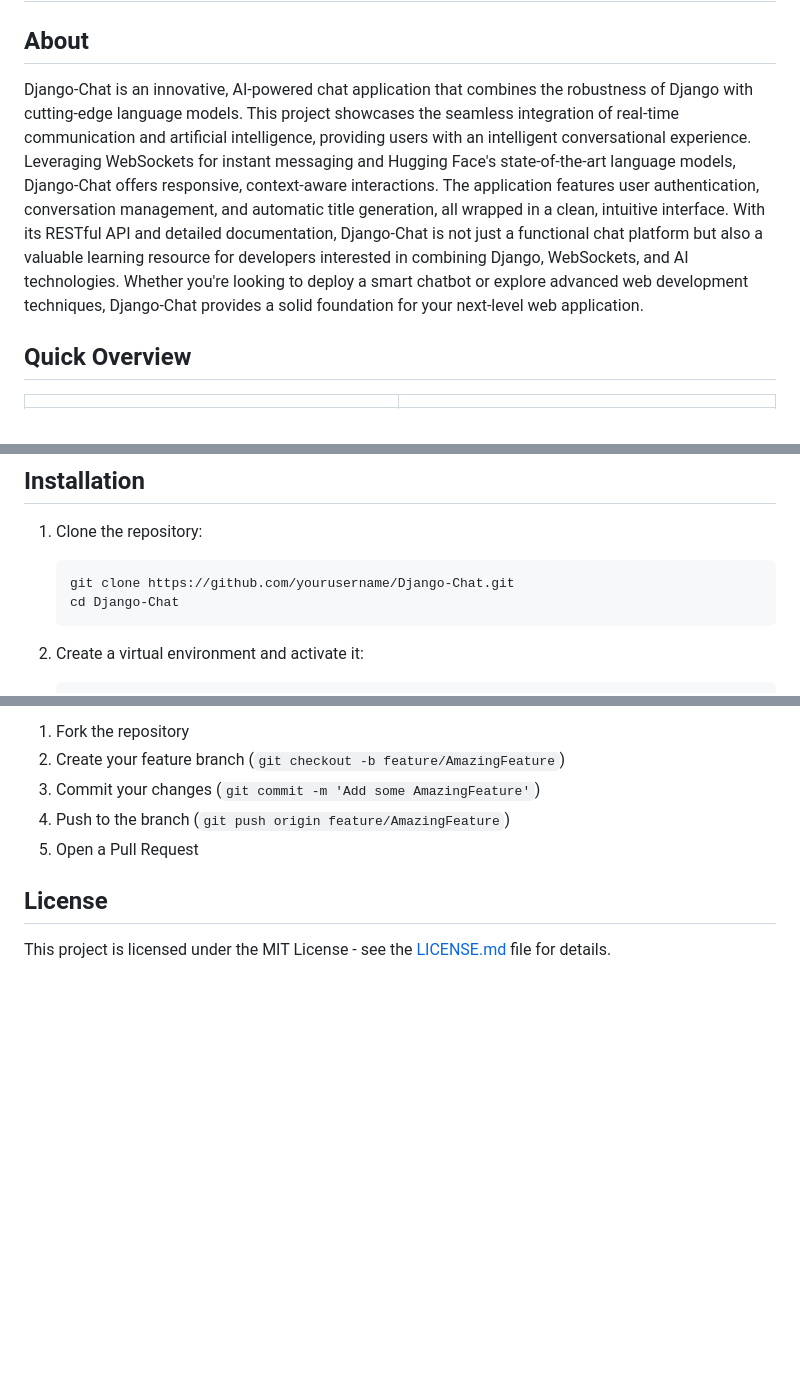
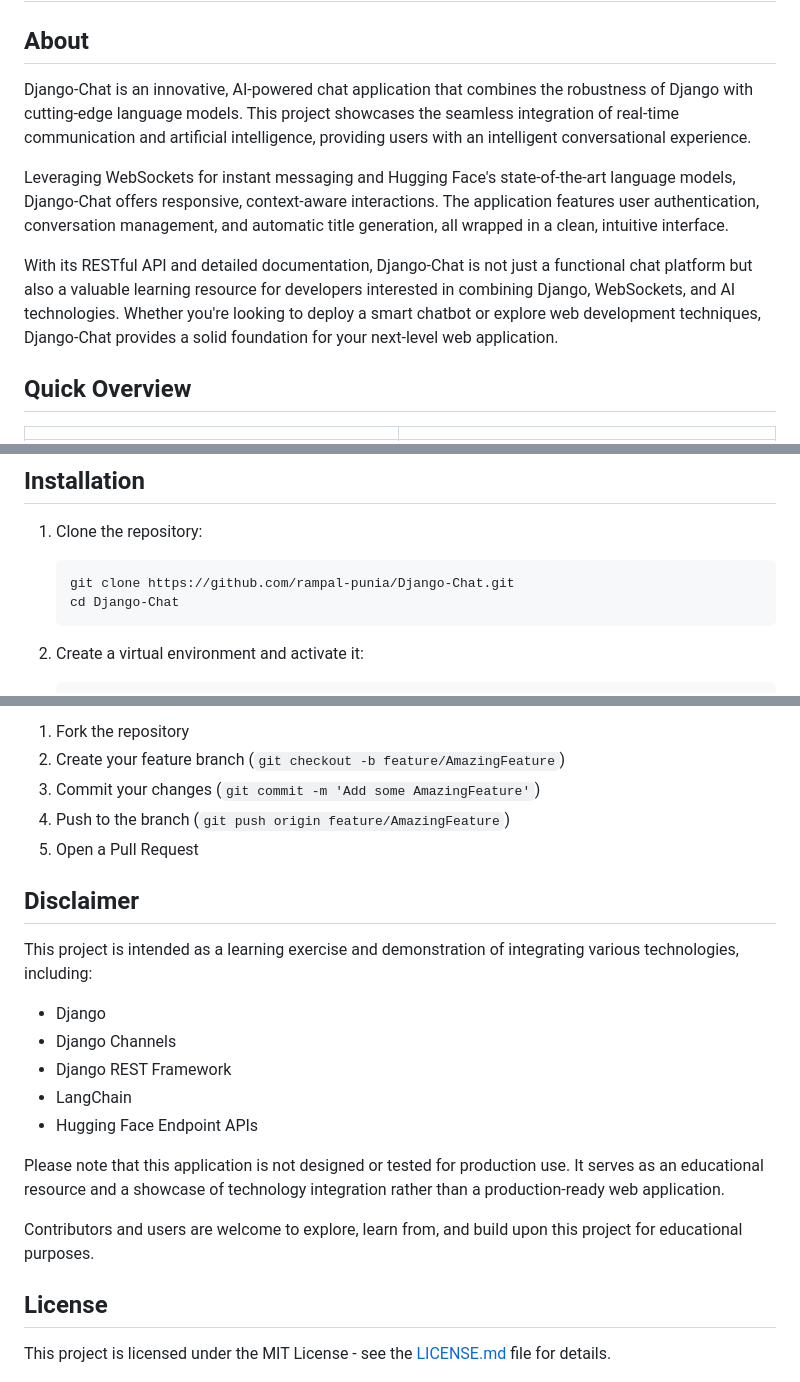
Before and after one commit to rampal-punia/Django-Chat, a Markdown page: README.md, 3 parts joined by grey strips. Rendered like a GitHub page; blank space fills up the shorter version.

````diff
--- a/README.md
+++ b/README.md
@@ -2,7 +2,11 @@
 
 ## About
 
-Django-Chat is an innovative, AI-powered chat application that combines the robustness of Django with cutting-edge language models. This project showcases the seamless integration of real-time communication and artificial intelligence, providing users with an intelligent conversational experience. Leveraging WebSockets for instant messaging and Hugging Face's state-of-the-art language models, Django-Chat offers responsive, context-aware interactions. The application features user authentication, conversation management, and automatic title generation, all wrapped in a clean, intuitive interface. With its RESTful API and detailed documentation, Django-Chat is not just a functional chat platform but also a valuable learning resource for developers interested in combining Django, WebSockets, and AI technologies. Whether you're looking to deploy a smart chatbot or explore advanced web development techniques, Django-Chat provides a solid foundation for your next-level web application.
+Django-Chat is an innovative, AI-powered chat application that combines the robustness of Django with cutting-edge language models. This project showcases the seamless integration of real-time communication and artificial intelligence, providing users with an intelligent conversational experience.
+
+Leveraging WebSockets for instant messaging and Hugging Face's state-of-the-art language models, Django-Chat offers responsive, context-aware interactions. The application features user authentication, conversation management, and automatic title generation, all wrapped in a clean, intuitive interface.
+
+With its RESTful API and detailed documentation, Django-Chat is not just a functional chat platform but also a valuable learning resource for developers interested in combining Django, WebSockets, and AI technologies. Whether you're looking to deploy a smart chatbot or explore web development techniques, Django-Chat provides a solid foundation for your next-level web application.
 
 ## Quick Overview
 
@@ -65,7 +69,7 @@ The main components of the chat application include:
 
 1. Clone the repository:
    ```
-   git clone https://github.com/yourusername/Django-Chat.git
+   git clone https://github.com/rampal-punia/Django-Chat.git
    cd Django-Chat
    ```
 
@@ -147,6 +151,20 @@ Contributions are welcome! Please feel free to submit a Pull Request.
 4. Push to the branch (`git push origin feature/AmazingFeature`)
 5. Open a Pull Request
 
+## Disclaimer
+
+This project is intended as a learning exercise and demonstration of integrating various technologies, including:
+
+- Django
+- Django Channels
+- Django REST Framework
+- LangChain
+- Hugging Face Endpoint APIs
+
+Please note that this application is not designed or tested for production use. It serves as an educational resource and a showcase of technology integration rather than a production-ready web application.
+
+Contributors and users are welcome to explore, learn from, and build upon this project for educational purposes.
+
 ## License
 
 This project is licensed under the MIT License - see the [LICENSE.md](LICENSE.md) file for details.
````
